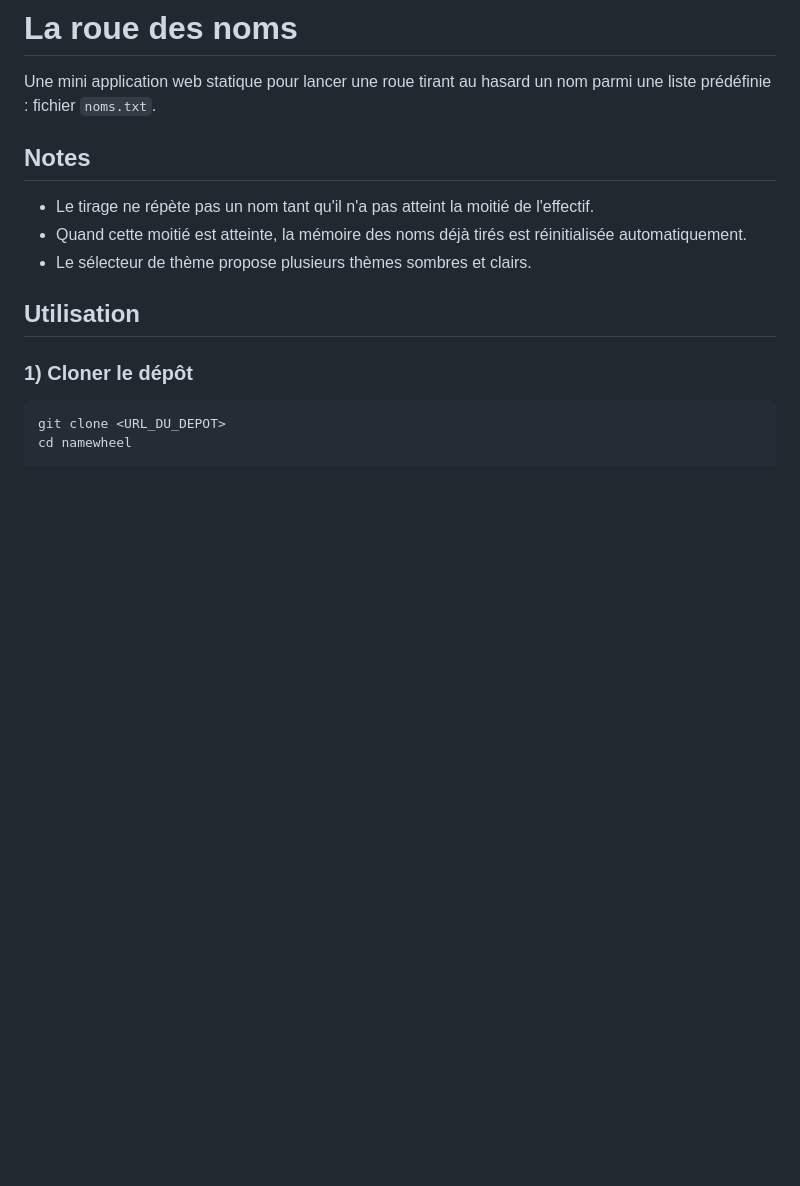
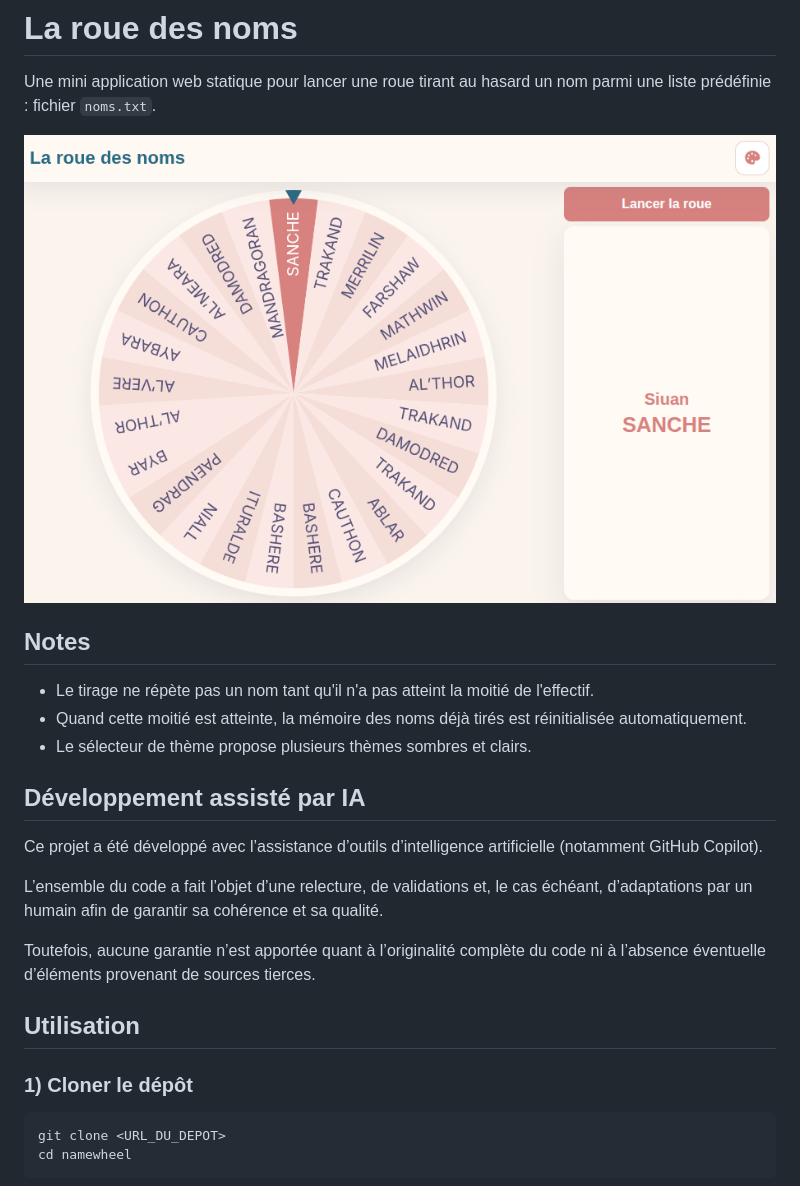
Before and after one commit to davidFR/namewheel, a Markdown page: README.md, the part around the change. GitHub-like rendering; pictures changed too: screenshot.png (added); blank space fills up the shorter version.

Commit message:
Disclaimer et screenshot

```diff
--- a/README.md
+++ b/README.md
@@ -1,12 +1,22 @@
 # La roue des noms
 
 Une mini application web statique pour lancer une roue tirant au hasard un nom parmi une liste prédéfinie : fichier `noms.txt`.
+
+![Aperçu de la roue](screenshot.png)
 
 ## Notes
 
 - Le tirage ne répète pas un nom tant qu'il n'a pas atteint la moitié de l'effectif.
 - Quand cette moitié est atteinte, la mémoire des noms déjà tirés est réinitialisée automatiquement.
 - Le sélecteur de thème propose plusieurs thèmes sombres et clairs.
+
+## Développement assisté par IA
+
+Ce projet a été développé avec l’assistance d’outils d’intelligence artificielle (notamment GitHub Copilot).
+
+L’ensemble du code a fait l’objet d’une relecture, de validations et, le cas échéant, d’adaptations par un humain afin de garantir sa cohérence et sa qualité.
+
+Toutefois, aucune garantie n’est apportée quant à l’originalité complète du code ni à l’absence éventuelle d’éléments provenant de sources tierces.
 
 ## Utilisation
 
```
